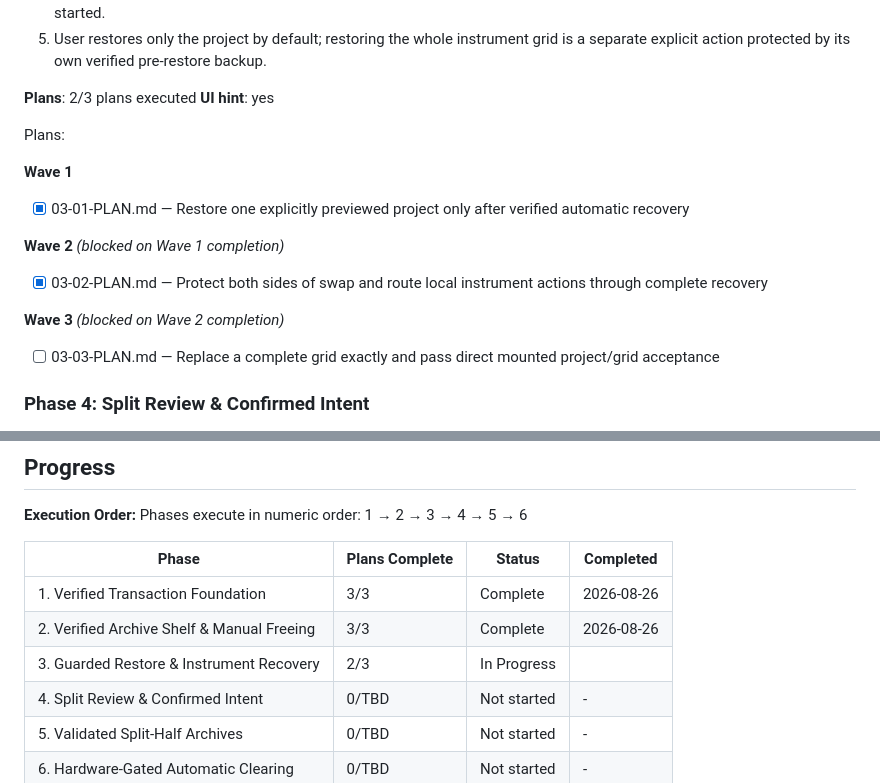
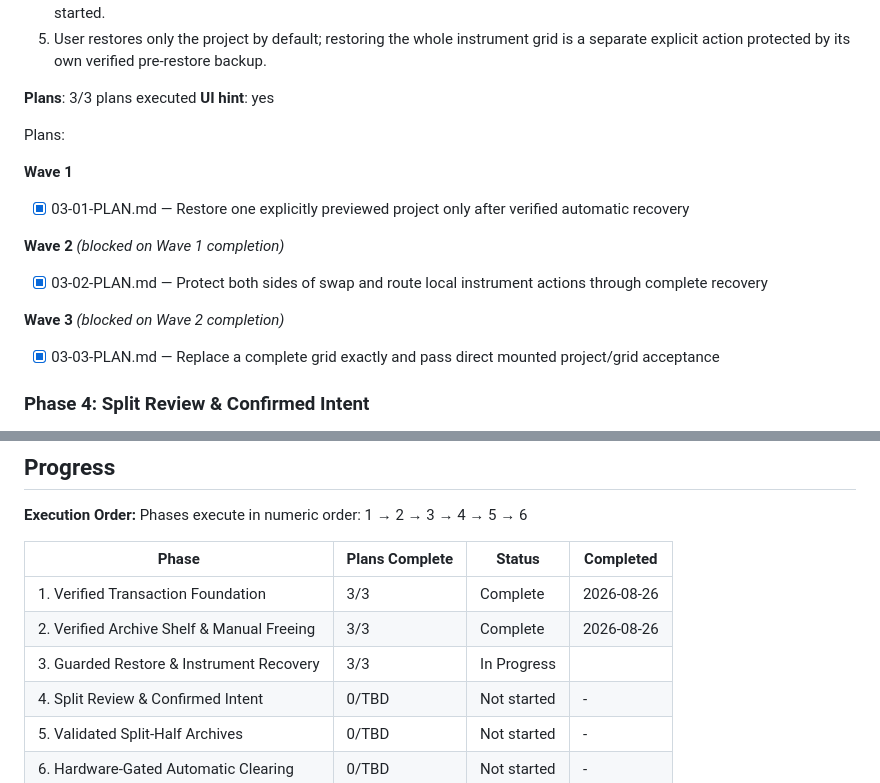
Before and after one commit to dougal441/opztrackmanager, a Markdown page: .planning/ROADMAP.md, 2 parts joined by grey strips. GitHub-like rendering.

Commit message:
docs(03): record local plan completion

```diff
--- a/.planning/ROADMAP.md
+++ b/.planning/ROADMAP.md
@@ -93,7 +93,7 @@ Plans:
   4. User receives a recovery reference and a non-success outcome whenever a restore failure occurs after mutation has started.
   5. User restores only the project by default; restoring the whole instrument grid is a separate explicit action protected by its own verified pre-restore backup.
 
-**Plans**: 2/3 plans executed
+**Plans**: 3/3 plans executed
 **UI hint**: yes
 
 Plans:
@@ -108,7 +108,7 @@ Plans:
 
 **Wave 3** *(blocked on Wave 2 completion)*
 
-- [ ] 03-03-PLAN.md — Replace a complete grid exactly and pass direct mounted project/grid acceptance
+- [x] 03-03-PLAN.md — Replace a complete grid exactly and pass direct mounted project/grid acceptance
 
 ### Phase 4: Split Review & Confirmed Intent
 
@@ -162,7 +162,7 @@ Phases execute in numeric order: 1 → 2 → 3 → 4 → 5 → 6
 |-------|----------------|--------|-----------|
 | 1. Verified Transaction Foundation | 3/3 | Complete    | 2026-08-26 |
 | 2. Verified Archive Shelf & Manual Freeing | 3/3 | Complete    | 2026-08-26 |
-| 3. Guarded Restore & Instrument Recovery | 2/3 | In Progress|  |
+| 3. Guarded Restore & Instrument Recovery | 3/3 | In Progress|  |
 | 4. Split Review & Confirmed Intent | 0/TBD | Not started | - |
 | 5. Validated Split-Half Archives | 0/TBD | Not started | - |
 | 6. Hardware-Gated Automatic Clearing | 0/TBD | Not started | - |
```
